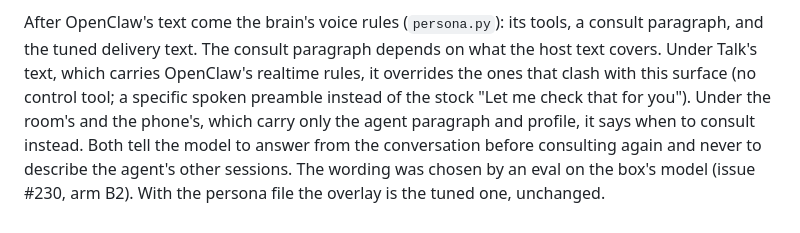
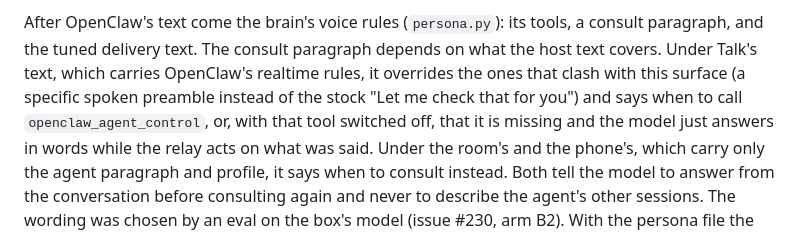
Before and after one commit to Teaspoon-AI/teaport, a Markdown page: docs/ARCHITECTURE.md, the part around the change. Rendered like a GitHub page.

Commit message:
docs: Talk's overlay offers openclaw_agent_control, not "no control tool" (#230)
Co-Authored-By: Claude Opus 5.5 <noreply@anthropic.com>

```diff
--- a/docs/ARCHITECTURE.md
+++ b/docs/ARCHITECTURE.md
@@ -79,9 +79,11 @@ it in-process on Talk, and the gateway's agent lane runs it otherwise.
 After OpenClaw's text come the brain's voice rules (`persona.py`): its tools, a consult
 paragraph, and the tuned delivery text. The consult paragraph depends on what the host
 text covers. Under Talk's text, which carries OpenClaw's realtime rules, it overrides
-the ones that clash with this surface (no control tool; a specific spoken preamble
-instead of the stock "Let me check that for you"). Under the room's and the phone's,
-which carry only the agent paragraph and profile, it says when to consult instead. Both
+the ones that clash with this surface (a specific spoken preamble instead of the stock
+"Let me check that for you") and says when to call `openclaw_agent_control`, or, with
+that tool switched off, that it is missing and the model just answers in words while
+the relay acts on what was said. Under the room's and the phone's, which carry only the
+agent paragraph and profile, it says when to consult instead. Both
 tell the model to answer from the conversation before consulting again and never to
 describe the agent's other sessions. The wording was chosen by an eval on the box's
 model (issue #230, arm B2). With the persona file the overlay is the tuned one,
```
